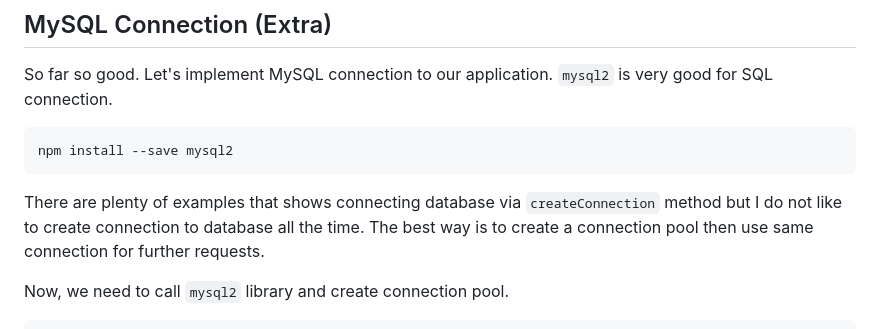
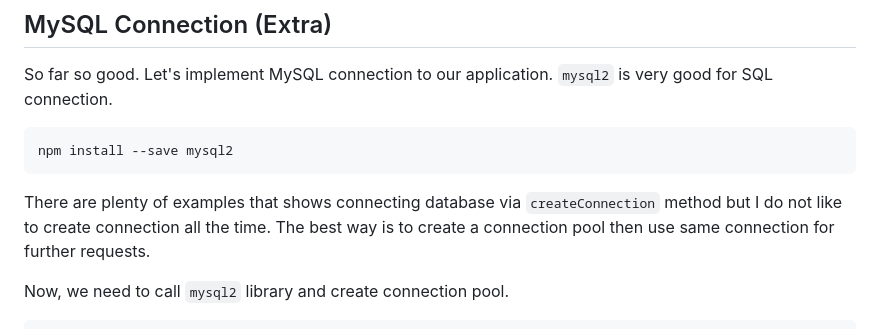
Before and after one commit to erman999/Electron-Boilerplate, a Markdown page: README.md, the part around the change. Rendered like a GitHub page.

````diff
--- a/README.md
+++ b/README.md
@@ -141,7 +141,8 @@ So far so good. Let's implement MySQL connection to our application. `mysql2` is
 npm install --save mysql2
 ```
 
-There are plenty of examples that shows connecting database via `createConnection` method but I do not like to create connection to database all the time. The best way is to create a connection pool then use same connection for further requests.
+
+There are plenty of examples that shows connecting database via `createConnection` method but I do not like to create connection all the time. The best way is to create a connection pool then use same connection for further requests.
 
 Now, we need to call `mysql2` library and create connection pool.
 
````
